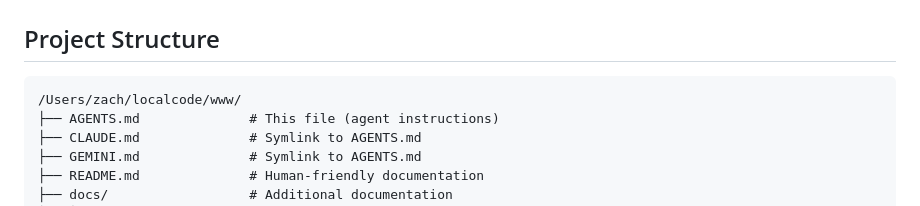
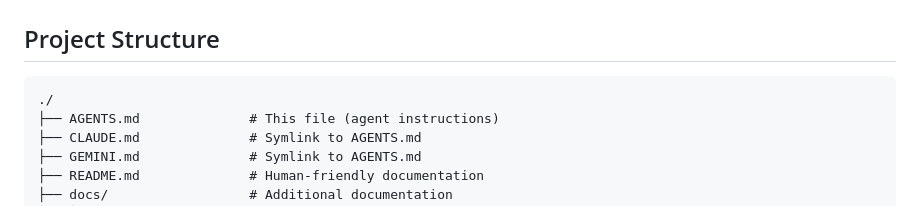
Before and after one commit to zarguell/www, a Markdown page: AGENTS.md, the part around the change. GitHub-like rendering.

````diff
--- a/AGENTS.md
+++ b/AGENTS.md
@@ -16,7 +16,7 @@ npm run test:run # Run tests
 ## Project Structure
 
 ```
-/Users/zach/localcode/www/
+./
 ├── AGENTS.md              # This file (agent instructions)
 ├── CLAUDE.md              # Symlink to AGENTS.md
 ├── GEMINI.md              # Symlink to AGENTS.md
````
Also changed, not shown: README.md (+1 -1 lines).
